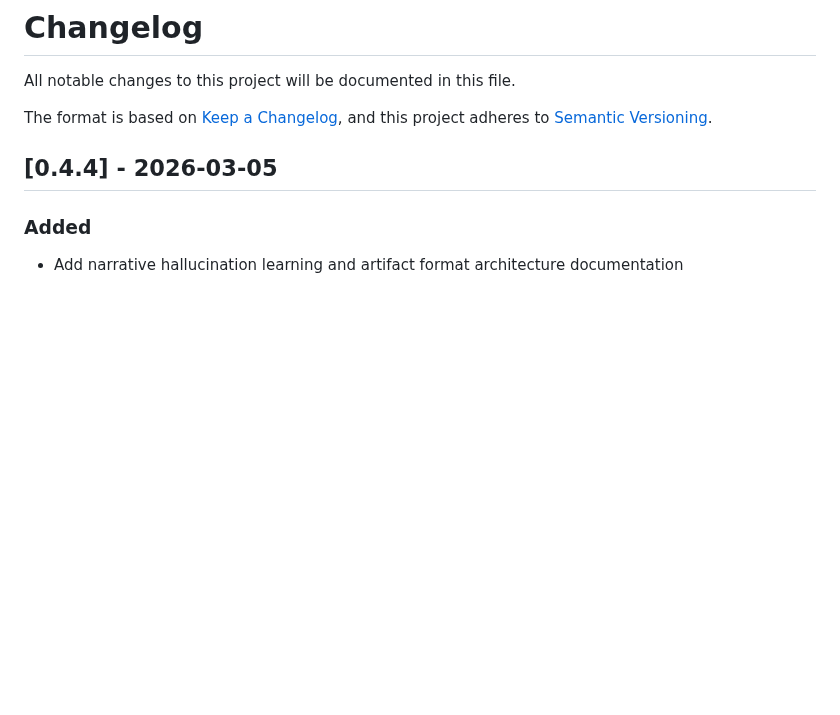
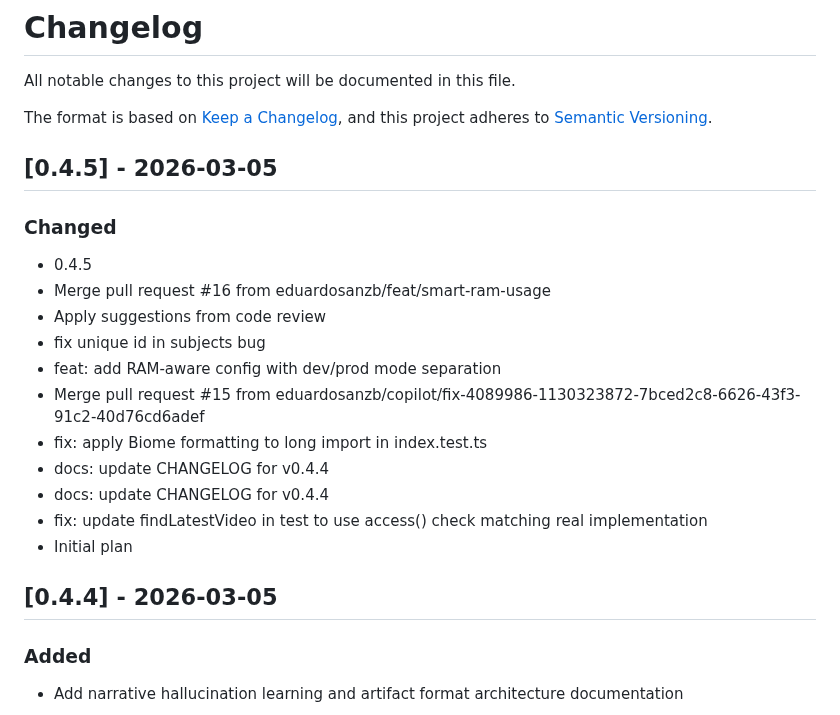
Before and after one commit to eduardosanzb/escribano, a Markdown page: CHANGELOG.md, the part around the change. Drawn GitHub-style; blank space fills up the shorter version.

Commit message:
docs: update CHANGELOG for v0.4.5

```diff
--- a/CHANGELOG.md
+++ b/CHANGELOG.md
@@ -4,6 +4,21 @@ All notable changes to this project will be documented in this file.
 
 The format is based on [Keep a Changelog](https://keepachangelog.com/en/1.0.0/),
 and this project adheres to [Semantic Versioning](https://semver.org/spec/v2.0.0.html).
+
+## [0.4.5] - 2026-03-05
+
+### Changed
+- 0.4.5
+- Merge pull request #16 from eduardosanzb/feat/smart-ram-usage
+- Apply suggestions from code review
+- fix unique id in subjects bug
+- feat: add RAM-aware config with dev/prod mode separation
+- Merge pull request #15 from eduardosanzb/copilot/fix-4089986-1130323872-7bced2c8-6626-43f3-91c2-40d76cd6adef
+- fix: apply Biome formatting to long import in index.test.ts
+- docs: update CHANGELOG for v0.4.4
+- docs: update CHANGELOG for v0.4.4
+- fix: update findLatestVideo in test to use access() check matching real implementation
+- Initial plan
 
 ## [0.4.4] - 2026-03-05
 
```
